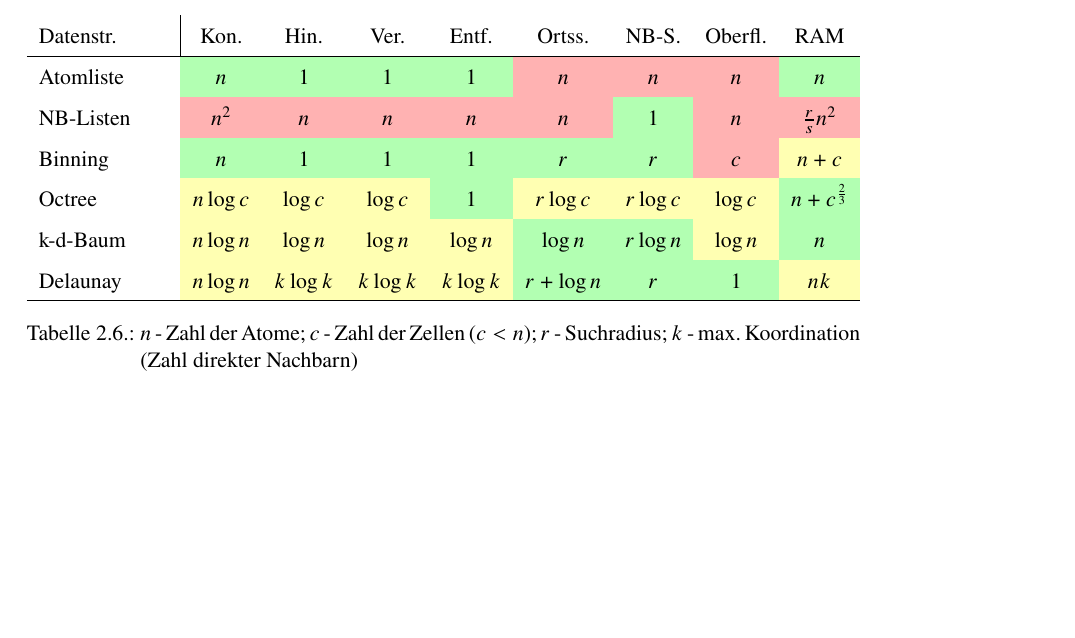
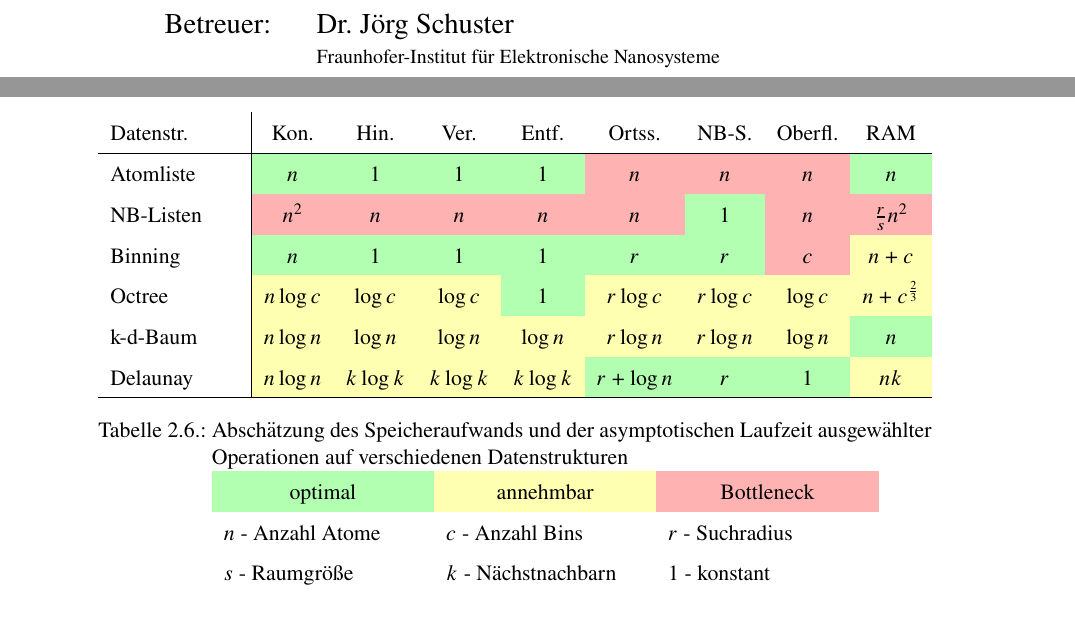
Before and after one commit to elor/masterthesis, a LaTeX thesis (masterthesis.tex, which reads datastructures.tex, metadaten.tex, titel.tex): part of page 28 of 44 before the commit and two parts of pages 2 and 29 of 44 after it, the two joined at a grey line, cut at the place of the change, the shorter picture padded with empty space. Compiled offline with pdfLaTeX; an older LaTeX class or package is replaced by its successor.

Commit message:
title changed, CG caption added

```diff
--- a/datastructures.tex
+++ b/datastructures.tex
@@ -38,15 +38,26 @@ Unterschiede ergeben sich jeweils in Laufzeit und Speicherverbrauch für verschi
     Atomliste  &  \cG{$n$}         &  \cG{$1$}         &  \cG{$1$}         &  \cG{$1$}         &  \cR{$n$}          &  \cR{$n$}         &  \cR{$n$}        &  \cG{$n$}                \\
     NB-Listen  &  \cR{$n^2$}       &  \cR{$n$}         &  \cR{$n$}         &  \cR{$n$}         &  \cR{$n$}          &  \cG{$1$}         &  \cR{$n$}        &  \cR{$\frac{r}{s}n^2$}   \\
     Binning    &  \cG{$n$}         &  \cG{$1$}         &  \cG{$1$}         &  \cG{$1$}         &  \cG{$r$}          &  \cG{$r$}         &  \cR{$c$}        &  \cY{$n+c$}              \\
-    Octree     &  \cY{$n\log{c}$}  &  \cY{$\log{c}$}   &  \cY{$\log{c}$}   &  \cG{$1$}         &  \cY{$r\log{c}$}   &  \cY{$r\log{c}$}  &  \cY{$\log{c}$}  &  \cG{$n+c^\frac{2}{3}$}  \\
-    k-d-Baum   &  \cY{$n\log{n}$}  &  \cY{$\log{n}$}   &  \cY{$\log{n}$}   &  \cY{$\log{n}$}   &  \cG{$\log{n}$}    &  \cG{$r\log{n}$}  &  \cY{$\log{n}$}  &  \cG{$n$}                \\
+    Octree     &  \cY{$n\log{c}$}  &  \cY{$\log{c}$}   &  \cY{$\log{c}$}   &  \cG{$1$}         &  \cY{$r\log{c}$}   &  \cY{$r\log{c}$}  &  \cY{$\log{c}$}  &  \cY{$n+c^\frac{2}{3}$}  \\
+    k-d-Baum   &  \cY{$n\log{n}$}  &  \cY{$\log{n}$}   &  \cY{$\log{n}$}   &  \cY{$\log{n}$}   &  \cY{$r\log{n}$}   &  \cY{$r\log{n}$}  &  \cY{$\log{n}$}  &  \cG{$n$}                \\
     Delaunay   &  \cY{$n\log{n}$}  &  \cY{$k\log{k}$}  &  \cY{$k\log{k}$}  &  \cY{$k\log{k}$}  &  \cG{$r+\log{n}$}  &  \cG{$r$}         &  \cG{$1$}        &  \cY{$nk$}               \\
     \hline
     %Atomfeld  &  \cG{$n$}         &  \cG{$1$}         &  \cG{$1$}         &  \cG{$1$}         &  \cR{$n$}          &  \cR{$n$}         &  \cR{$n$}        &  \cG{$n$}                \\
   \end{tabularx}
-  \caption[asd]{$n$ - Zahl der Atome; $c$ - Zahl der Zellen ($c<n$); $r$ - Suchradius; $k$ - max. Koordination (Zahl direkter Nachbarn)}
+  \caption[asd]{
+    Abschätzung des Speicheraufwands und der asymptotischen Laufzeit ausgewählter Operationen auf verschiedenen Datenstrukturen
+    \\
+    \begin{tabularx}{0.8\textwidth}{XXX}
+      \cG{optimal} & \cY{annehmbar} & \cR{Bottleneck} \\
+      $n$ - Anzahl Atome &
+      $c$ - Anzahl Bins &
+      $r$ - Suchradius \\
+      $s$ - Raumgröße &
+      $k$ - Nächstnachbarn &
+      $1$ - konstant \\
+    \end{tabularx}
+  }
 \end{table}
-
 
 \subsection{Globale Atomlisten}
 
--- a/metadaten.tex
+++ b/metadaten.tex
@@ -2,12 +2,12 @@
 %	Metadaten
 %======================================================================
 %	$Id$
-%	Matthias Kupfer
+%	Original template: Matthias Kupfer
 %======================================================================
 
 \newcommand{\dcsubject}{Masterarbeit}
-\newcommand{\dctitle}{Gasphasenoberflächenabscheidungsreaktionsmolekulardynamiksimulationen!}
-\newcommand{\dcsubtitle}{~} % Untertitel, falls erforderlich
+\newcommand{\dctitle}{Modellierung und Simulation von Schichtabscheidungen aus der Gasphase}
+\newcommand{\dcsubtitle}{} % Untertitel, falls erforderlich
 
 \newcommand{\dcauthortitle}{B.Sc.}
 \newcommand{\dcauthorlastname}{Lorenz}
--- a/titel.tex
+++ b/titel.tex
@@ -82,10 +82,13 @@
 \publishers{
 		\begin{tabbing}
 			\hspace*{10.1em}\=\kill
-			\hspace*{4.8em}{Gutachter:}\>\dcexaminerfirst\\[-0.2em]
+			\hspace*{4.8em}{Prüfer:}\>\dcexaminerfirst\\[-0.2em]
 								  \>{\small\dcproffirst}\\[0.2em]
 								  \>\dcexaminersecond\\[-0.2em]
 								  \>{\small\dcprofsecond}\\
+\\
+      \hspace*{4.8em}{Betreuer:}\>\dcadvisor\\[-0.2em]
+                  \>{\small\dcinstituteadvisor}
 		\end{tabbing}
 	\vspace*{-7em}
 }
```
Also changed, not shown: md.tex (+5 -1 lines), metadaten.tex (15 more changed lines), titel.tex (8 more changed lines).
